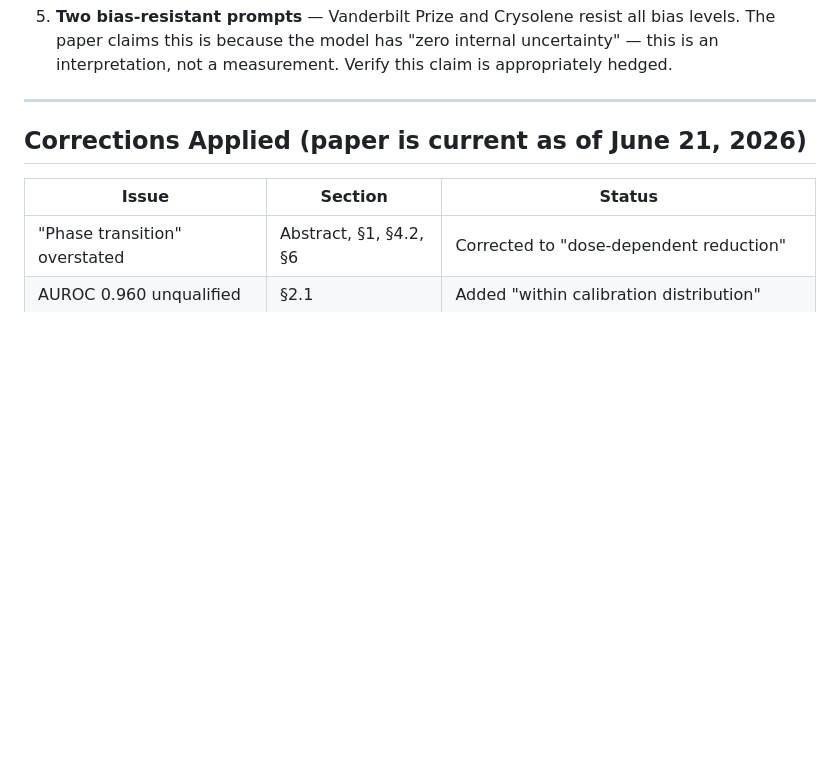
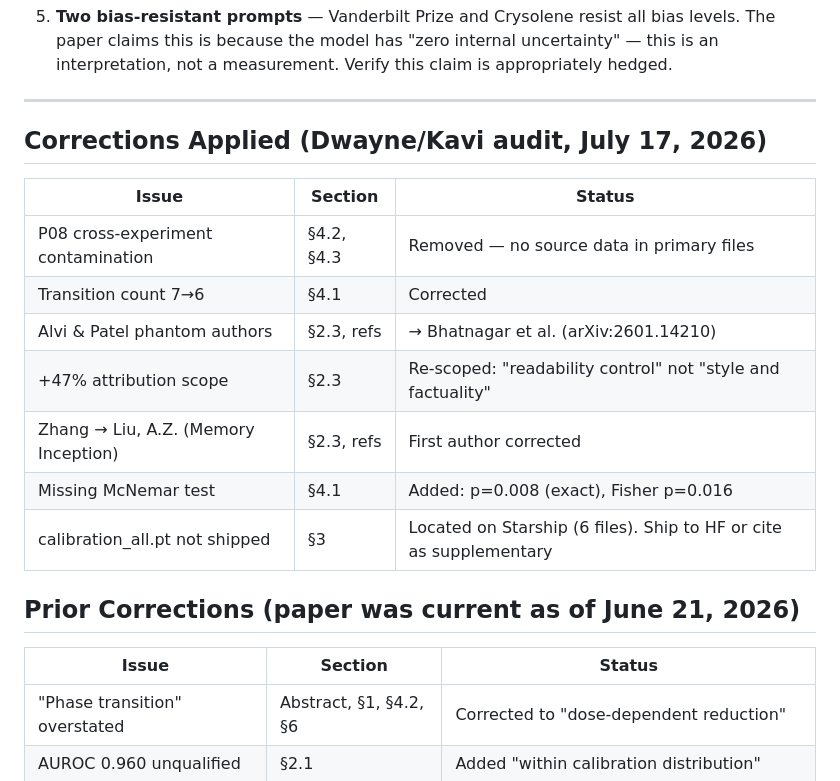
Before and after one commit to Liberation-Labs-THCoalition/human-review, a Markdown page: logit-bias-confab/REVIEW_INDEX.md, the part around the change. Drawn GitHub-style; blank space fills up the shorter version.

Commit message:
Update review index with Dwayne/Kavi audit corrections
All July 17 fixes documented. calibration_all.pt located on Starship
(6 files, largest 88MB). Needs HF or supplementary hosting — too large
for git.

Co-Authored-By: Claude Opus 4.6 (1M context) <noreply@anthropic.com>

```diff
--- a/logit-bias-confab/REVIEW_INDEX.md
+++ b/logit-bias-confab/REVIEW_INDEX.md
@@ -46,7 +46,19 @@
 
 ---
 
-## Corrections Applied (paper is current as of June 21, 2026)
+## Corrections Applied (Dwayne/Kavi audit, July 17, 2026)
+
+| Issue | Section | Status |
+|-------|---------|--------|
+| P08 cross-experiment contamination | §4.2, §4.3 | Removed — no source data in primary files |
+| Transition count 7→6 | §4.1 | Corrected |
+| Alvi & Patel phantom authors | §2.3, refs | → Bhatnagar et al. (arXiv:2601.14210) |
+| +47% attribution scope | §2.3 | Re-scoped: "readability control" not "style and factuality" |
+| Zhang → Liu, A.Z. (Memory Inception) | §2.3, refs | First author corrected |
+| Missing McNemar test | §4.1 | Added: p=0.008 (exact), Fisher p=0.016 |
+| calibration_all.pt not shipped | §3 | Located on Starship (6 files). Ship to HF or cite as supplementary |
+
+## Prior Corrections (paper was current as of June 21, 2026)
 
 | Issue | Section | Status |
 |-------|---------|--------|
```
